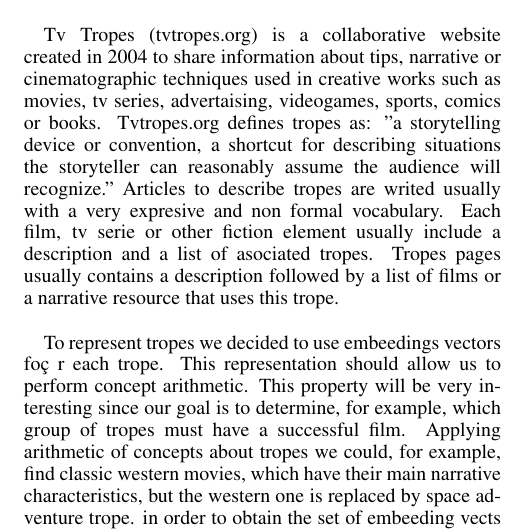
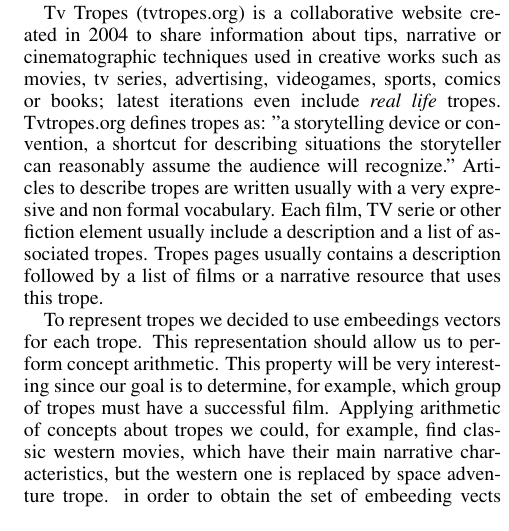
Before and after one commit to jcarpio/tv-tropes-word2vec, a LaTeX paper (iccc20/iccc.tex): part of one column of page 1 of 4, cut so that both start at the same text. Compiled offline with pdfLaTeX.

Commit message:
Some comments for the introduction
Please check them and also spell check what we have so far.

```diff
--- a/iccc20/iccc.tex
+++ b/iccc20/iccc.tex
@@ -57,4 +57,3 @@
 	% * capable of doing arithmetic
 	% * uniform for tropes and movies.
 
-	This work aims to find a knowledge representation and a new methodology to apply machine learning techniques to entities without a natural language context. To exemplify this new methodology, tropes and films from tvtropes.org are used. That representation and methodology will let us, for example, to discover wich set of tropes will be affordable to create a new block buster film or a new best seller book.   \\
@@ -61,4 +66,38 @@
+example, to discover wich set of tropes will be affordable to create a
+new block buster film or a new best seller book.
 
-	Tv Tropes (tvtropes.org) is a collaborative website created in 2004 to share information about tips, narrative or cinematographic techniques used in creative works such as movies, tv series, advertaising, videogames, sports, comics or books. Tvtropes.org defines tropes as: "a storytelling device or convention, a shortcut for describing situations the storyteller can reasonably assume the audience will recognize." Articles to describe tropes are writed usually with a very expresive and non formal vocabulary. Each film, tv serie or other fiction element usually include a description and a list of asociated tropes. Tropes pages usually contains a description followed by a list of films or a narrative resource that uses this trope.\\
+% Before telling what you are going to be doing, you need to show the
+% context and the motivation in one or two paragraphs - JJ
 
-	To represent tropes we decided to use embeedings vectors foç r each trope. This representation should allow us to perform concept arithmetic. This property will be very interesting since our goal is to determine, for example, which group of tropes must have a successful film. Applying arithmetic of concepts about tropes we could, for example, find classic western movies, which have their main narrative characteristics, but the western one is replaced by space adventure trope. in order to obtain the set of embeeding vects associated with the tropes we will use word2vec \cite{mikolov2013}. Since the development of this technique in 2013 word2vec is one of the techniques for the generation of embeeding vectors from natural language (NLP) most used. However word2vec has not only been used to obtain embeeding vectors of texts in natural language. Other works like \cite{kazama2018} have shown that it is possible to use word2vec to obtain vectors from non-NLP information sources. Our approach is based on the use of the fundamental elements of information (in our case the tropes) to generate an artificial narrative or corpus that can give a similar meaning to the concepts that they would have in a text written by humans. This artificially created text should represent the relationships between entities in the same way that a human would relate them in a descriptive text about these entities. If the artificial corpus is correctly constructed, it should produce some embeeding vectors with the capacity to offer us a correct arithmetic of concepts. \\
+% And here you say *how* you will be doing it. Still too soon. This
+% should go to the methodology, not the introduction. You are going to
+% create embeddings for tropes, and you say why. Later, in the
+% methodology, you say how you will be obtaining those tropes - JJ
+Tv Tropes (tvtropes.org) is a collaborative website created in 2004 to
+share information about tips, narrative or cinematographic techniques
+used in creative works such as movies, tv series, advertising,
+videogames, sports, comics or books; latest iterations even include
+{\em real life} tropes.
+% This is a definition of tropes, which is context, not
+% methodology. Move it up. Also use proper referencing, and cite other
+% sources - JJ
+Tvtropes.org defines tropes as:
+"a storytelling device or convention, a shortcut for describing
+situations the storyteller can reasonably assume the audience will
+recognize." Articles to describe tropes are written usually with a very
+expresive and non formal vocabulary. Each film, TV serie or other
+fiction element usually include a description and a list of associated
+tropes. Tropes pages usually contains a description followed by a list
+of films or a narrative resource that uses this trope.
+
+% This is what you want to do to achieve the objectives. It belongs in
+% the introduction, but with a certain level of brevity. It's also
+% motivation for the paper - JJ
+To represent tropes we decided to use embeedings vectors for each
+trope. This representation should allow us to perform concept
+arithmetic. This property will be very interesting since our goal is
+to determine, for example, which group of tropes must have a
+successful film. Applying arithmetic of concepts about tropes we
+could, for example, find classic western movies, which have their main
+narrative characteristics, but the western one is replaced by space
+adventure trope. in order to obtain the set of embeeding vects
```
Also changed, not shown: iccc20/iccc.tex (27 more changed lines).
